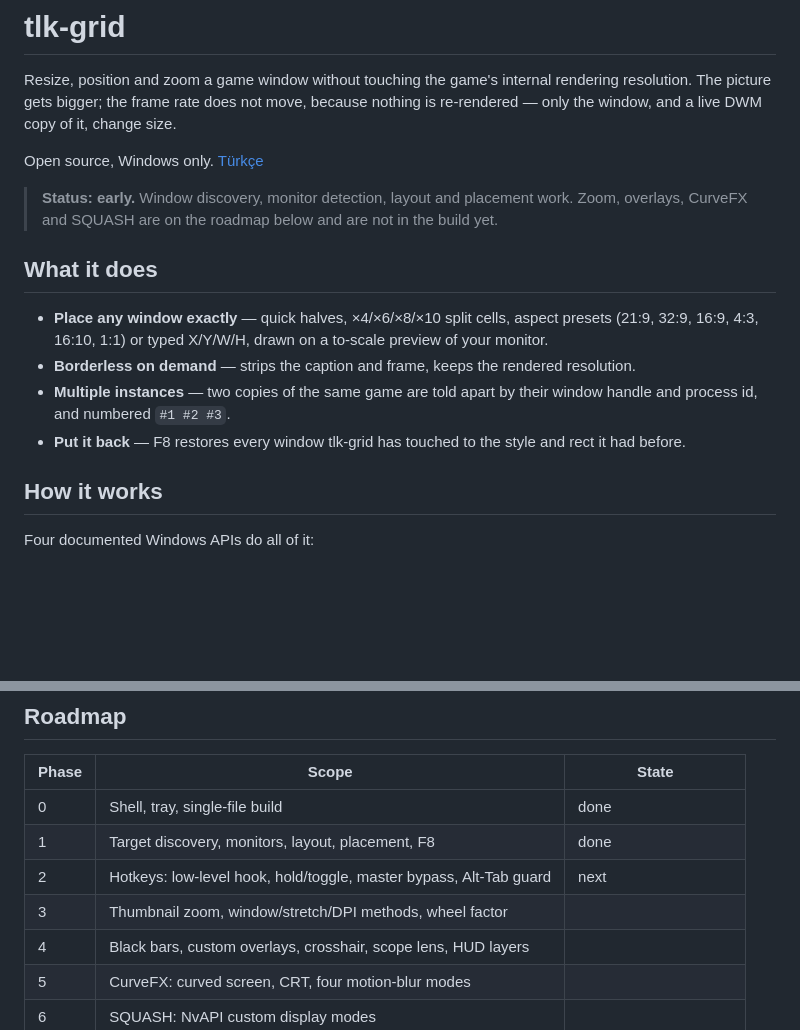
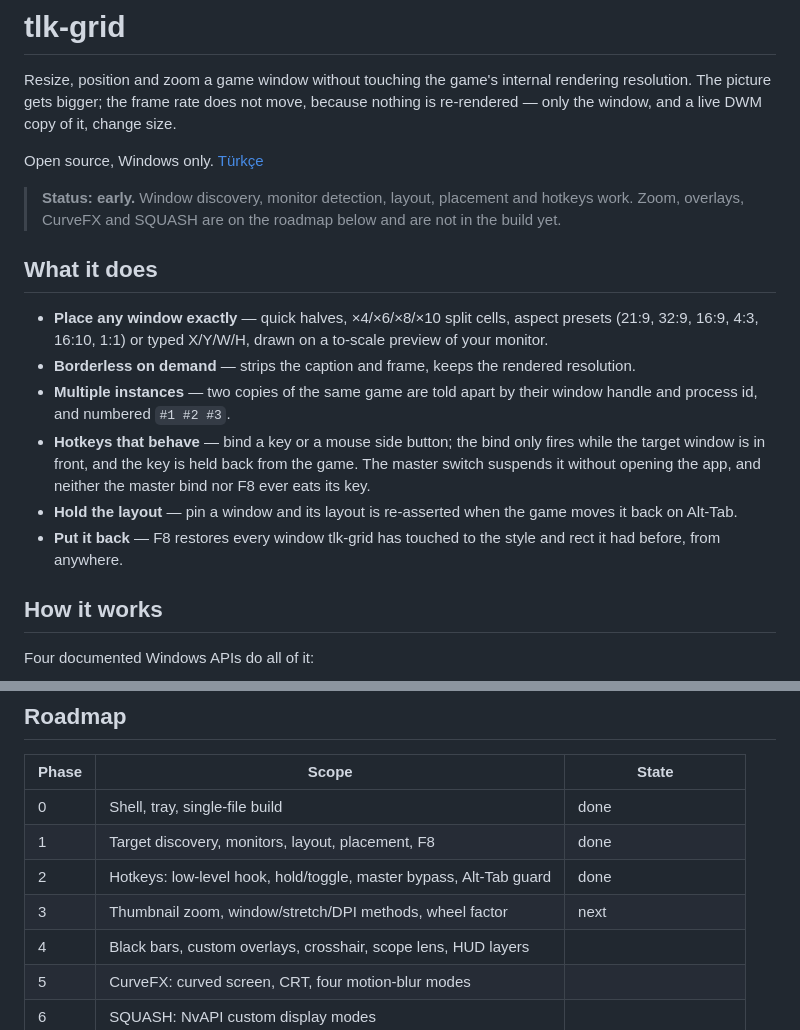
Before and after one commit to Talkdedsec/tlk-grid, a Markdown page: README.md, 2 parts joined by grey strips. GitHub-like rendering; blank space fills up the shorter version.

```diff
--- a/README.md
+++ b/README.md
@@ -7,9 +7,9 @@ change size.
 
 Open source, Windows only. [Türkçe](README.tr.md)
 
-> **Status: early.** Window discovery, monitor detection, layout and placement
-> work. Zoom, overlays, CurveFX and SQUASH are on the roadmap below and are not
-> in the build yet.
+> **Status: early.** Window discovery, monitor detection, layout, placement and
+> hotkeys work. Zoom, overlays, CurveFX and SQUASH are on the roadmap below and
+> are not in the build yet.
 
 ## What it does
 
@@ -20,8 +20,14 @@ Open source, Windows only. [Türkçe](README.tr.md)
   resolution.
 - **Multiple instances** — two copies of the same game are told apart by their
   window handle and process id, and numbered `#1 #2 #3`.
+- **Hotkeys that behave** — bind a key or a mouse side button; the bind only
+  fires while the target window is in front, and the key is held back from the
+  game. The master switch suspends it without opening the app, and neither the
+  master bind nor F8 ever eats its key.
+- **Hold the layout** — pin a window and its layout is re-asserted when the game
+  moves it back on Alt-Tab.
 - **Put it back** — F8 restores every window tlk-grid has touched to the style
-  and rect it had before.
+  and rect it had before, from anywhere.
 
 ## How it works
 
@@ -63,8 +69,8 @@ cargo build --release           # target/release/tlk-grid.exe, one file
 | --- | --- | --- |
 | 0 | Shell, tray, single-file build | done |
 | 1 | Target discovery, monitors, layout, placement, F8 | done |
-| 2 | Hotkeys: low-level hook, hold/toggle, master bypass, Alt-Tab guard | next |
-| 3 | Thumbnail zoom, window/stretch/DPI methods, wheel factor | |
+| 2 | Hotkeys: low-level hook, hold/toggle, master bypass, Alt-Tab guard | done |
+| 3 | Thumbnail zoom, window/stretch/DPI methods, wheel factor | next |
 | 4 | Black bars, custom overlays, crosshair, scope lens, HUD layers | |
 | 5 | CurveFX: curved screen, CRT, four motion-blur modes | |
 | 6 | SQUASH: NvAPI custom display modes | |
```
Also changed, not shown: README.tr.md (+11 -6 lines).
